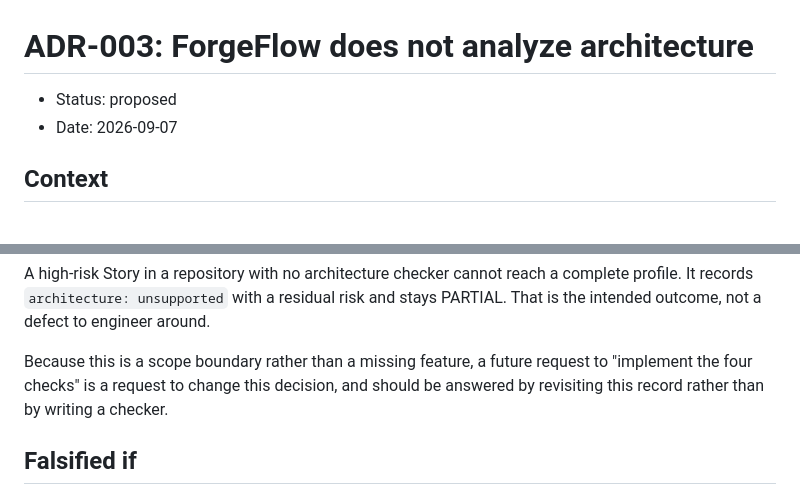
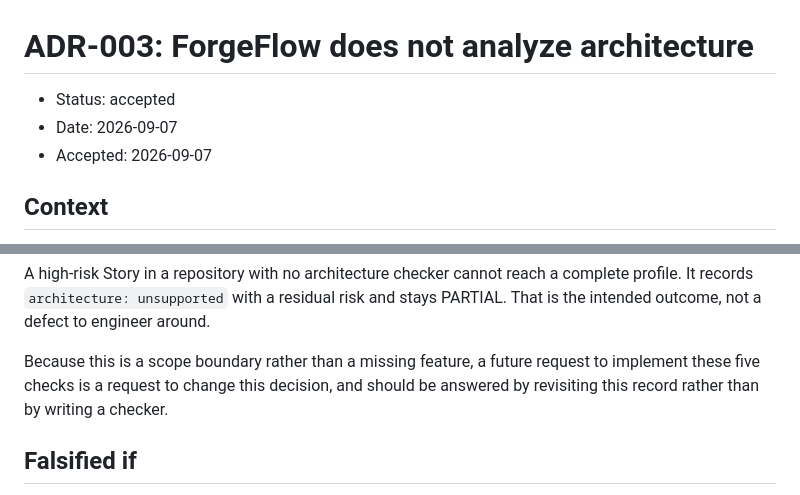
Before and after one commit to CarlLee1983/ForgeFlowV2, a Markdown page: specs/decisions/ADR-003-forgeflow-does-not-analyze-architecture.md, 2 parts joined by grey strips. Rendered like a GitHub page.

```diff
--- a/specs/decisions/ADR-003-forgeflow-does-not-analyze-architecture.md
+++ b/specs/decisions/ADR-003-forgeflow-does-not-analyze-architecture.md
@@ -1,7 +1,8 @@
 # ADR-003: ForgeFlow does not analyze architecture
 
-* Status: proposed
+* Status: accepted
 * Date: 2026-09-07
+* Accepted: 2026-09-07
 
 ## Context
 
@@ -78,7 +79,7 @@ and stays PARTIAL. That is the intended outcome, not a defect to engineer
 around.
 
 Because this is a scope boundary rather than a missing feature, a future request
-to "implement the four checks" is a request to change this decision, and should
+to implement these five checks is a request to change this decision, and should
 be answered by revisiting this record rather than by writing a checker.
 
 ## Falsified if
```
Also changed, not shown: specs/handoff.md (+21 -25 lines), 1 other file.
